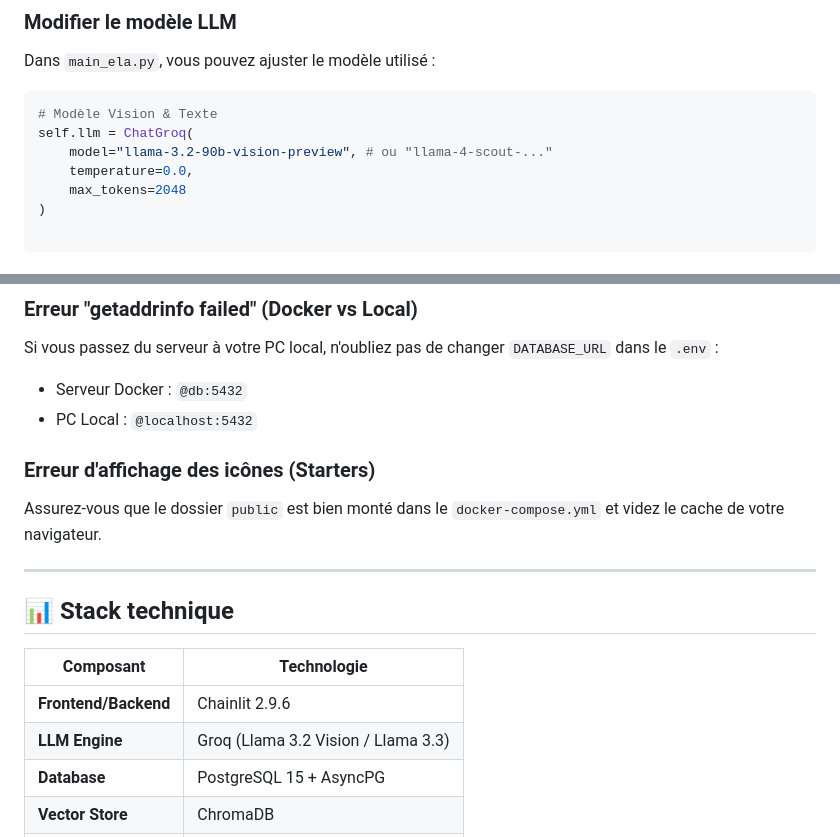
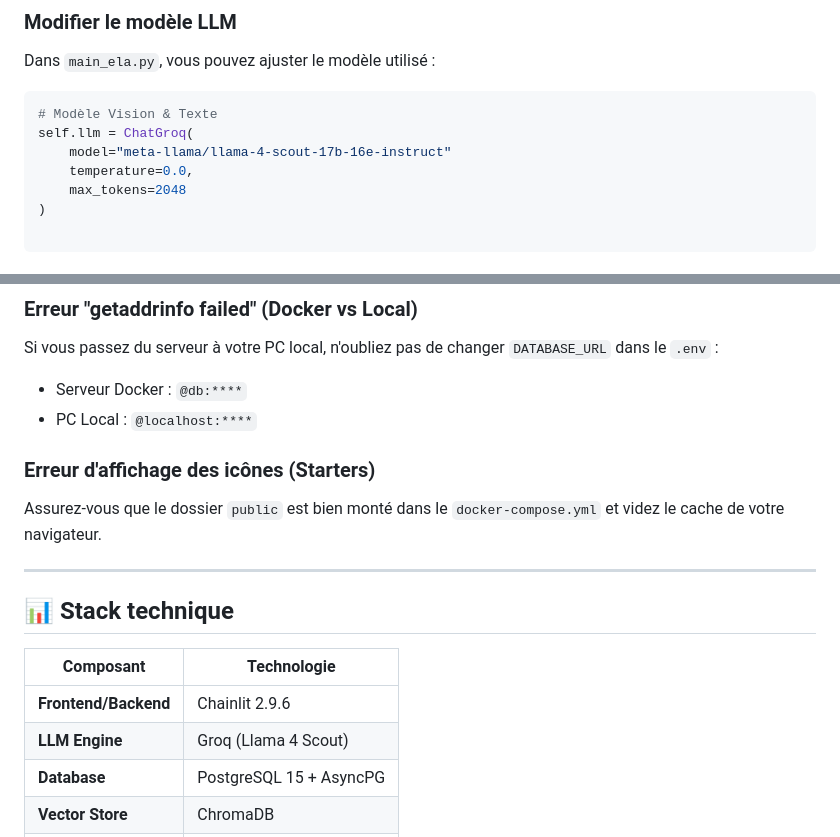
Before and after one commit to varennes-ecofin/ela-ai-master, a Markdown page: README.md, 2 parts joined by grey strips. Rendered like a GitHub page.

````diff
--- a/README.md
+++ b/README.md
@@ -158,7 +158,7 @@ Dans `main_ela.py`, vous pouvez ajuster le modèle utilisé :
 ```python
 # Modèle Vision & Texte
 self.llm = ChatGroq(
-    model="llama-3.2-90b-vision-preview", # ou "llama-4-scout-..."
+    model="meta-llama/llama-4-scout-17b-16e-instruct"
     temperature=0.0,
     max_tokens=2048
 )
@@ -177,8 +177,8 @@ Les images uploadées sont stockées localement via la classe `LocalStorageClien
 
 Si vous passez du serveur à votre PC local, n'oubliez pas de changer `DATABASE_URL` dans le `.env` :
 
-* Serveur Docker : `@db:5432`
-* PC Local : `@localhost:5432`
+* Serveur Docker : `@db:****`
+* PC Local : `@localhost:****`
 
 ### Erreur d'affichage des icônes (Starters)
 
@@ -191,7 +191,7 @@ Assurez-vous que le dossier `public` est bien monté dans le `docker-compose.yml
 | Composant | Technologie |
 | --- | --- |
 | **Frontend/Backend** | Chainlit 2.9.6 |
-| **LLM Engine** | Groq (Llama 3.2 Vision / Llama 3.3) |
+| **LLM Engine** | Groq (Llama 4 Scout) |
 | **Database** | PostgreSQL 15 + AsyncPG |
 | **Vector Store** | ChromaDB |
 | **Orchestration** | Docker Compose |
````
